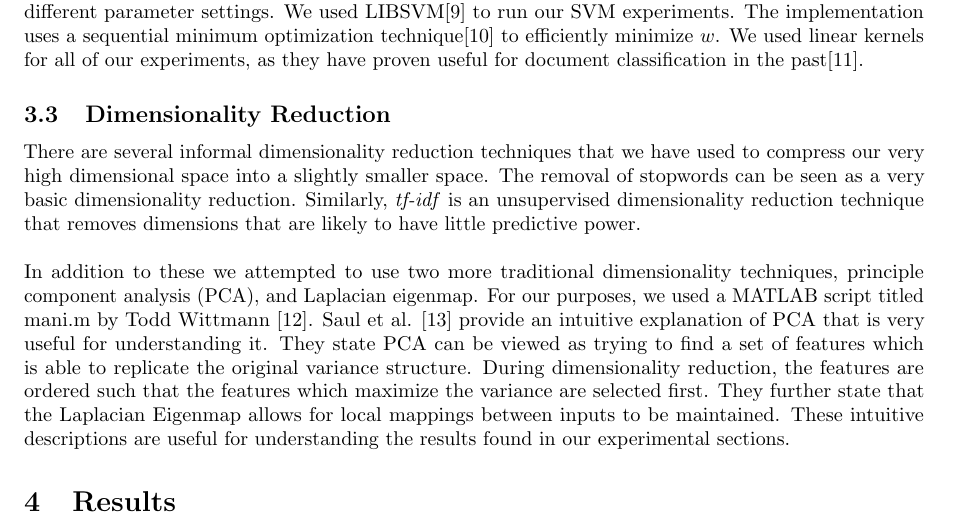
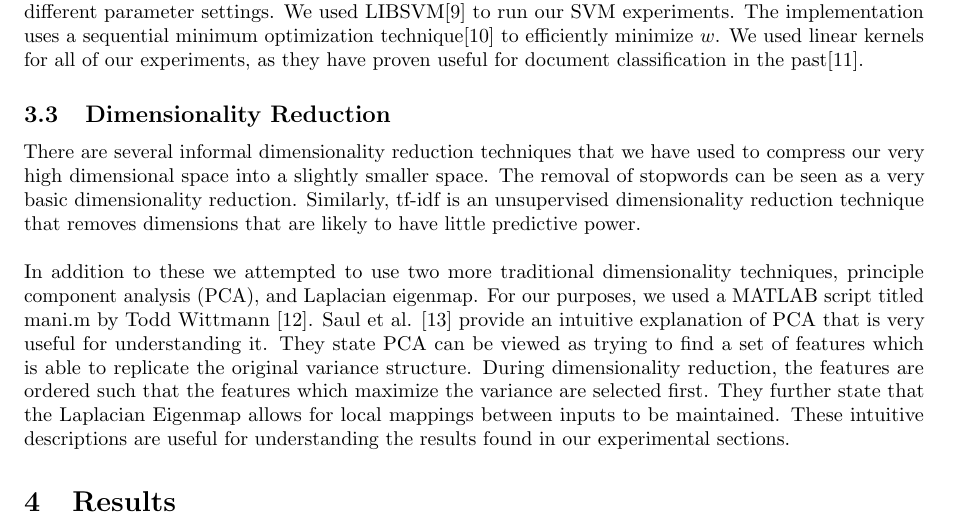
Before and after one commit to JackSullivan/ml-class, a LaTeX paper (Paper/Sullivan_Cellier_Hobbs.tex, which reads Paper/methods.tex): part of page 3 of 8, cut so that both start at the same text. Compiled offline with pdfLaTeX.

Commit message:
Method update

```diff
--- a/Paper/methods.tex
+++ b/Paper/methods.tex
@@ -45,7 +45,7 @@ There are a number of black-box SVM implementations that can efficiently train a
 
 %% Tempted to make this it's own section as well
 \subsection{Dimensionality Reduction}
-There are several informal dimensionality reduction techniques that we have used to compress our very high dimensional space into a slightly smaller space. The removal of stopwords can be seen as a very basic dimensionality reduction. Similarly, \emph{tf-idf} is an unsupervised dimensionality reduction technique that removes dimensions that are likely to have little predictive power.
+There are several informal dimensionality reduction techniques that we have used to compress our very high dimensional space into a slightly smaller space. The removal of stopwords can be seen as a very basic dimensionality reduction. Similarly, tf-idf is an unsupervised dimensionality reduction technique that removes dimensions that are likely to have little predictive power.
 \\
 \\In addition to these we attempted to use two more traditional dimensionality techniques, principle component analysis (PCA), and Laplacian eigenmap.  For our purposes, we used a MATLAB script titled mani.m by Todd Wittmann \cite{Wittman}.   Saul et al. \cite{saul06spectral} provide an intuitive explanation of PCA that is very useful for understanding it.  They state PCA can be viewed as trying to find a set of features which is able to replicate the original variance structure.  During dimensionality reduction, the features are ordered such that the features which maximize the variance are selected first.  They further state that the Laplacian Eigenmap allows for local mappings between inputs to be maintained.  These intuitive descriptions are useful for understanding the results found in our experimental sections.
 
```
